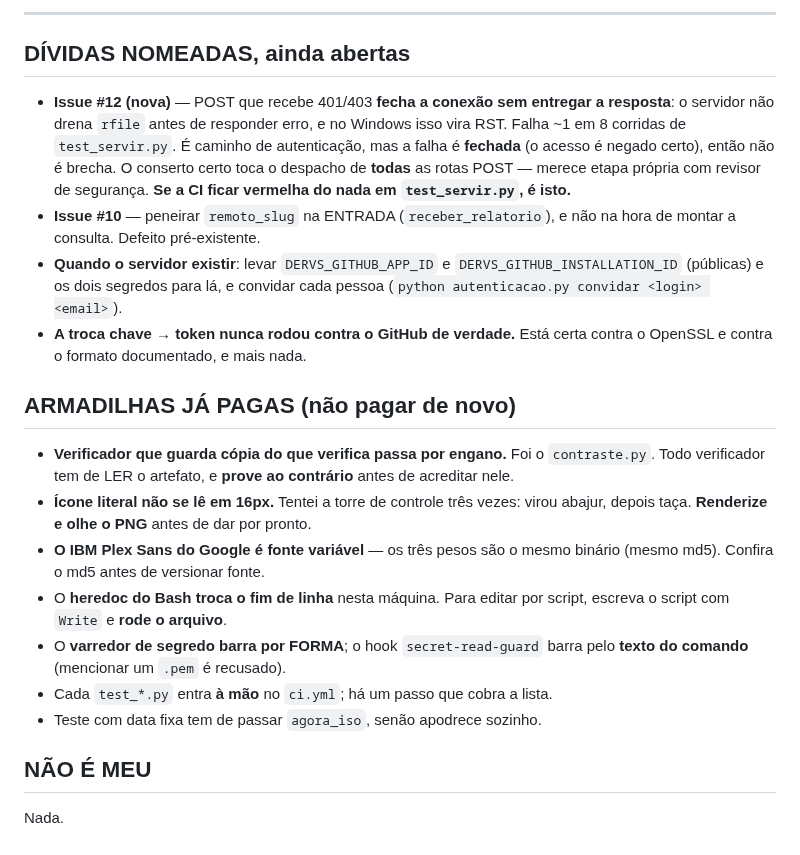
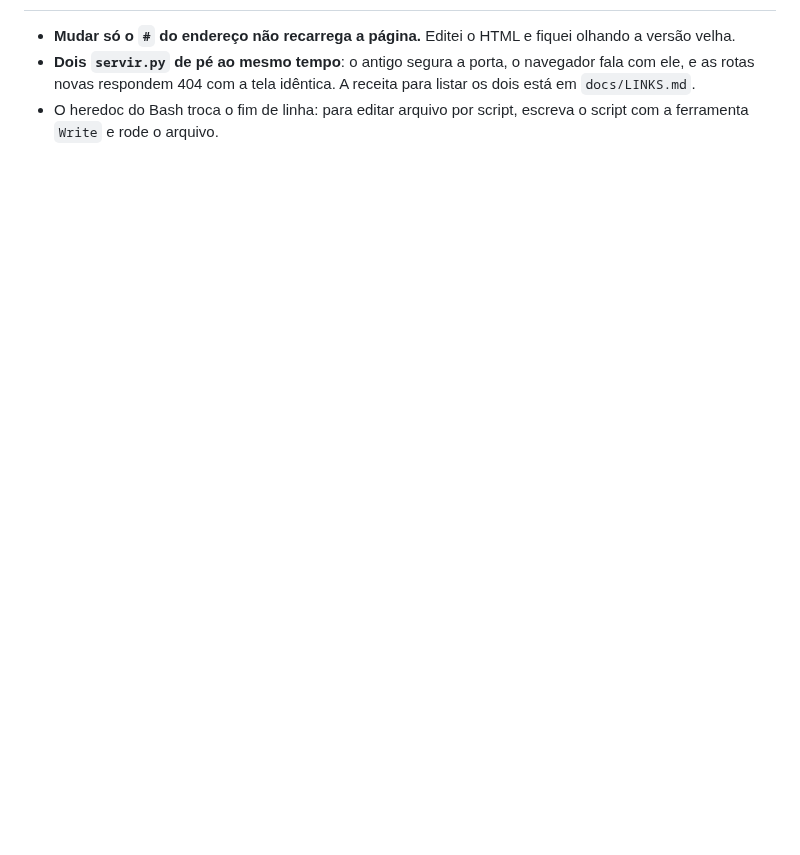
Before and after one commit to garcia-goncalves/dervs, a Markdown page: docs/CONTINUE.md, the part around one of its changes. Rendered like a GitHub page; blank space fills up the shorter version.

```diff
--- a/docs/CONTINUE.md
+++ b/docs/CONTINUE.md
@@ -98,39 +86,8 @@ token): a pesquisa **confirmou**, não mudou nada.
 
----
-
-## DÍVIDAS NOMEADAS, ainda abertas
-
-- **Issue #12 (nova)** — POST que recebe 401/403 **fecha a conexão sem entregar
-  a resposta**: o servidor não drena `rfile` antes de responder erro, e no
-  Windows isso vira RST. Falha ~1 em 8 corridas de `test_servir.py`. É caminho
-  de autenticação, mas a falha é **fechada** (o acesso é negado certo), então
-  não é brecha. O conserto certo toca o despacho de **todas** as rotas POST —
-  merece etapa própria com revisor de segurança. **Se a CI ficar vermelha do
-  nada em `test_servir.py`, é isto.**
-- **Issue #10** — peneirar `remoto_slug` na ENTRADA (`receber_relatorio`), e não
-  na hora de montar a consulta. Defeito pré-existente.
-- **Quando o servidor existir**: levar `DERVS_GITHUB_APP_ID` e
-  `DERVS_GITHUB_INSTALLATION_ID` (públicas) e os dois segredos para lá, e
-  convidar cada pessoa (`python autenticacao.py convidar <login> <email>`).
-- **A troca chave → token nunca rodou contra o GitHub de verdade.** Está certa
-  contra o OpenSSL e contra o formato documentado, e mais nada.
-
-## ARMADILHAS JÁ PAGAS (não pagar de novo)
-
-- **Verificador que guarda cópia do que verifica passa por engano.** Foi o
-  `contraste.py`. Todo verificador tem de LER o artefato, e **prove ao
-  contrário** antes de acreditar nele.
-- **Ícone literal não se lê em 16px.** Tentei a torre de controle três vezes:
-  virou abajur, depois taça. **Renderize e olhe o PNG** antes de dar por pronto.
-- **O IBM Plex Sans do Google é fonte variável** — os três pesos são o mesmo
-  binário (mesmo md5). Confira o md5 antes de versionar fonte.
-- O **heredoc do Bash troca o fim de linha** nesta máquina. Para editar por
-  script, escreva o script com `Write` e **rode o arquivo**.
-- O **varredor de segredo barra por FORMA**; o hook `secret-read-guard` barra
-  pelo **texto do comando** (mencionar um `.pem` é recusado).
-- Cada `test_*.py` entra **à mão** no `ci.yml`; há um passo que cobra a lista.
-- Teste com data fixa tem de passar `agora_iso`, senão apodrece sozinho.
-
-## NÃO É MEU
-
-Nada.
+- **Mudar só o `#` do endereço não recarrega a página.** Editei o HTML e fiquei olhando
+  a versão velha.
+- **Dois `servir.py` de pé ao mesmo tempo**: o antigo segura a porta, o navegador fala
+  com ele, e as rotas novas respondem 404 com a tela idêntica. A receita para listar os
+  dois está em `docs/LINKS.md`.
+- O heredoc do Bash troca o fim de linha: para editar arquivo por script, escreva o
+  script com a ferramenta `Write` e rode o arquivo.
```
Also changed, not shown: other parts of docs/CONTINUE.md (+61 -73 lines).
